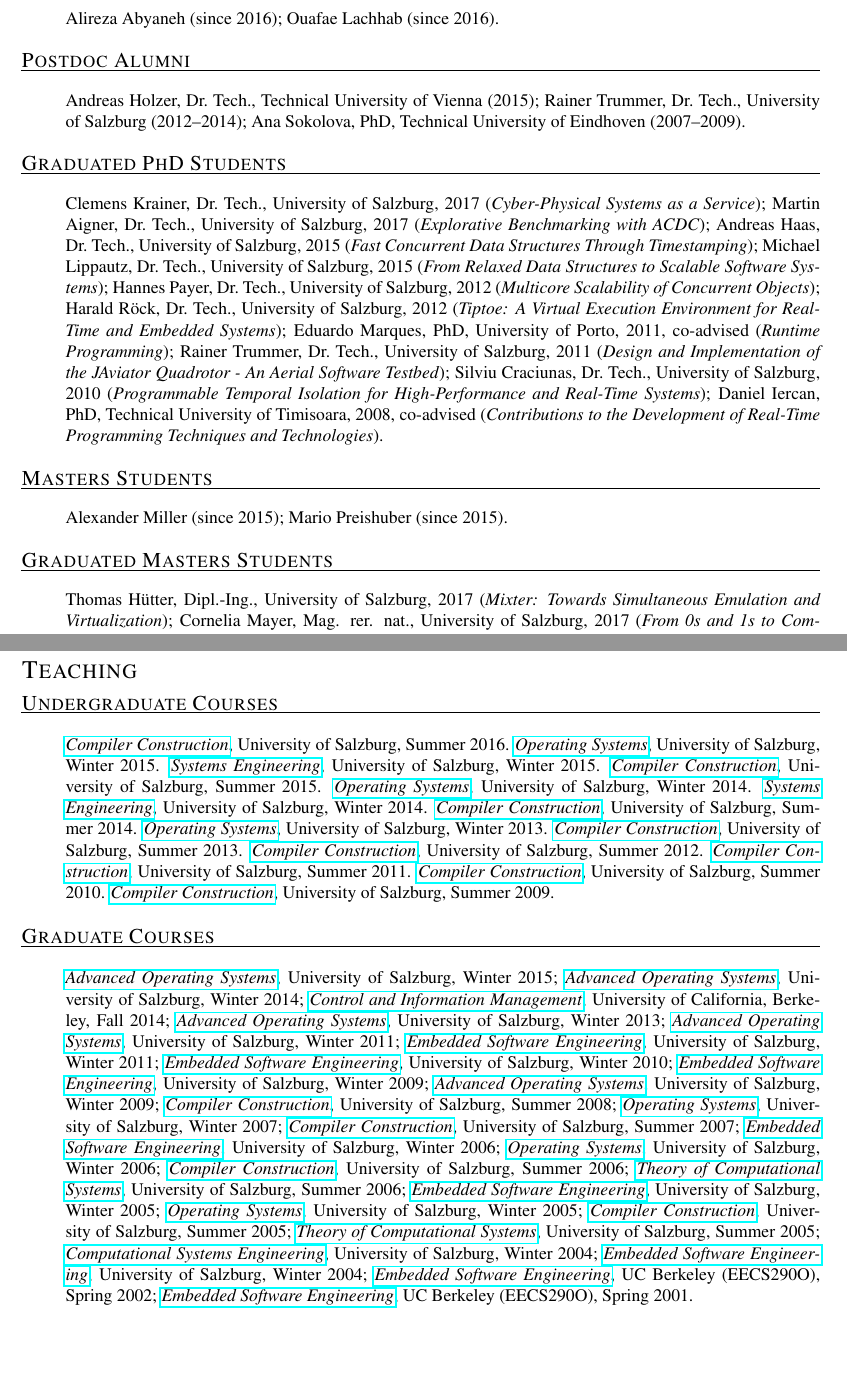
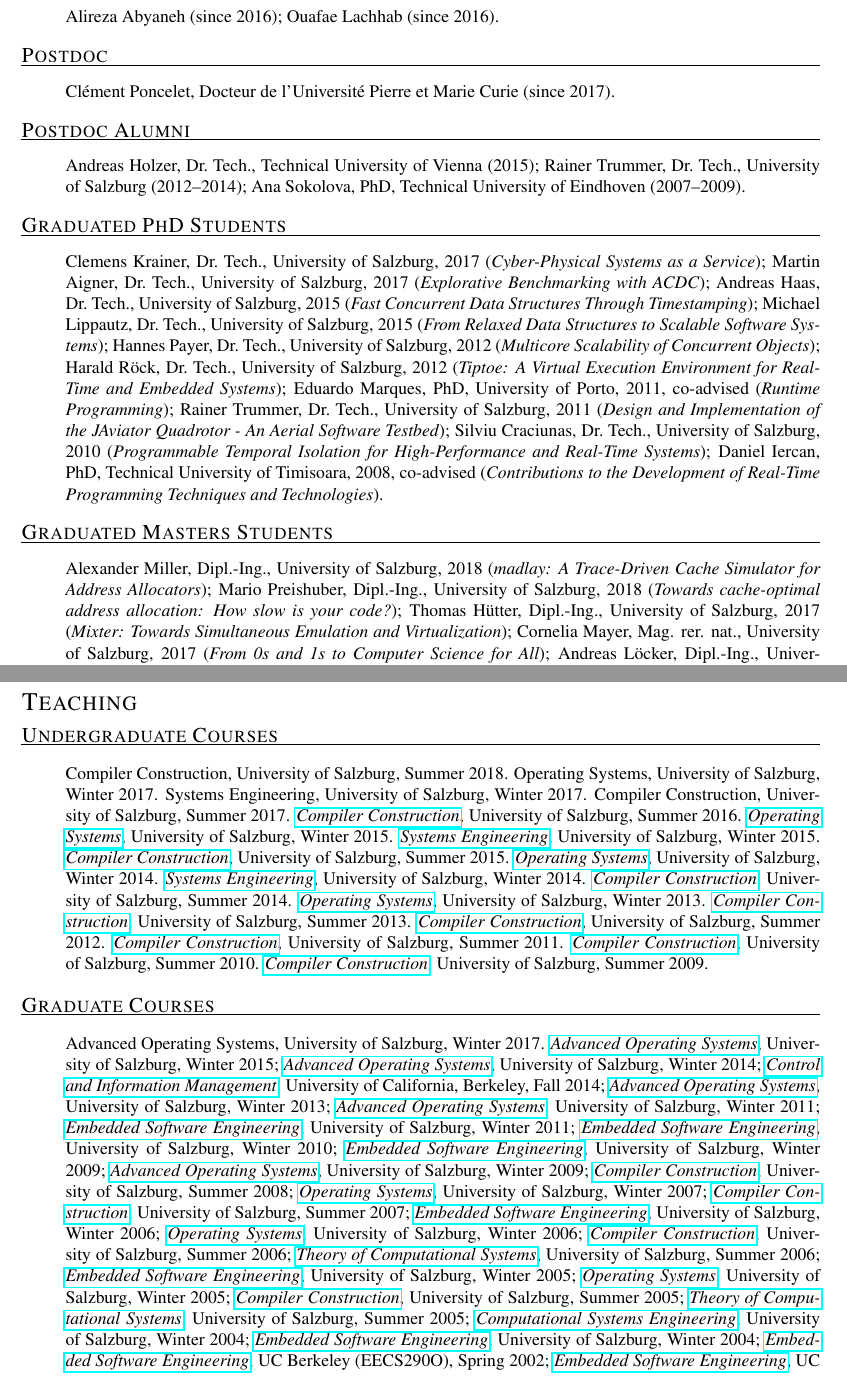
Before and after one commit to ckirsch/ckirsch.github.com, a LaTeX document (ck.tex, which reads clsss.tex, group.tex): two parts of pages 13 and 14 of 19, joined at a grey line, cut so that both start at the same text, the shorter picture padded with empty space. Compiled offline with pdfLaTeX.

Commit message:
Added 2017 and 2018 classes, postdoc, and updated masters students

```diff
--- a/clsss.tex
+++ b/clsss.tex
@@ -1,6 +1,10 @@
 \myfirstcvitem{Undergraduate Courses}{%
 \begin{itemize}
 \item[]
+Compiler Construction, University of Salzburg, Summer 2018.
+Operating Systems, University of Salzburg, Winter 2017.
+Systems Engineering, University of Salzburg, Winter 2017.
+Compiler Construction, University of Salzburg, Summer 2017.
 \myteachurl{CC-Summer-2016}{Compiler Construction}, University of Salzburg, Summer 2016.
 \myteachurl{IOS-Winter-2015}{Operating Systems}, University of Salzburg, Winter 2015.
 \myteachurl{SE-Winter-2015}{Systems Engineering}, University of Salzburg, Winter 2015.
@@ -20,6 +24,7 @@
 \myfirstcvitem{Graduate Courses}{%
 \begin{itemize}
 \item[]
+Advanced Operating Systems, University of Salzburg, Winter 2017.
 \myteachurl{AOS-Winter-2015}{Advanced Operating Systems}, University of Salzburg, Winter 2015;
 \myteachurl{AOS-Winter-2014}{Advanced Operating Systems}, University of Salzburg, Winter 2014;
 \myteachurl{CE290I-Fall-2014}{Control and Information Management}, University of California, Berkeley, Fall 2014;
--- a/group.tex
+++ b/group.tex
@@ -3,6 +3,13 @@
 \item[]
 Alireza Abyaneh (since 2016);
 Ouafae Lachhab (since 2016).
+\end{itemize}
+}
+
+\myfirstcvitem{Postdoc}{%
+\begin{itemize}
+\item[]
+Cl{\'e}ment Poncelet, Docteur de l’Universit{\'e} Pierre et Marie Curie (since 2017).
 \end{itemize}
 }
 
@@ -41,17 +48,21 @@ Daniel Iercan, PhD, Technical University of Timisoara, 2008, co-advised
 \end{itemize}
 }
 
-\mycvitem{Masters Students}{%
-\begin{itemize}
-\item[]
-Alexander Miller (since 2015);
-Mario Preishuber (since 2015).
-\end{itemize}
-}
+%\mycvitem{Masters Students}{%
+%\begin{itemize}
+%\item[]
+%Alexander Miller (since 2015);
+%Mario Preishuber (since 2015).
+%\end{itemize}
+%}
 
 \mycvitem{Graduated Masters Students}{%
 \begin{itemize}
 \item[]
+Alexander Miller, Dipl.-Ing., University of Salzburg, 2018
+(\emph{madlay: A Trace-Driven Cache Simulator for Address Allocators});
+Mario Preishuber, Dipl.-Ing., University of Salzburg, 2018
+(\emph{Towards cache-optimal address allocation: How slow is your code?});
 Thomas H{\"u}tter, Dipl.-Ing., University of Salzburg, 2017
 (\emph{Mixter: Towards Simultaneous Emulation and Virtualization});
 Cornelia Mayer, Mag. rer. nat., University of Salzburg, 2017
```
Also changed, not shown: ck.pdf, publications.pdf, talks.pdf.
